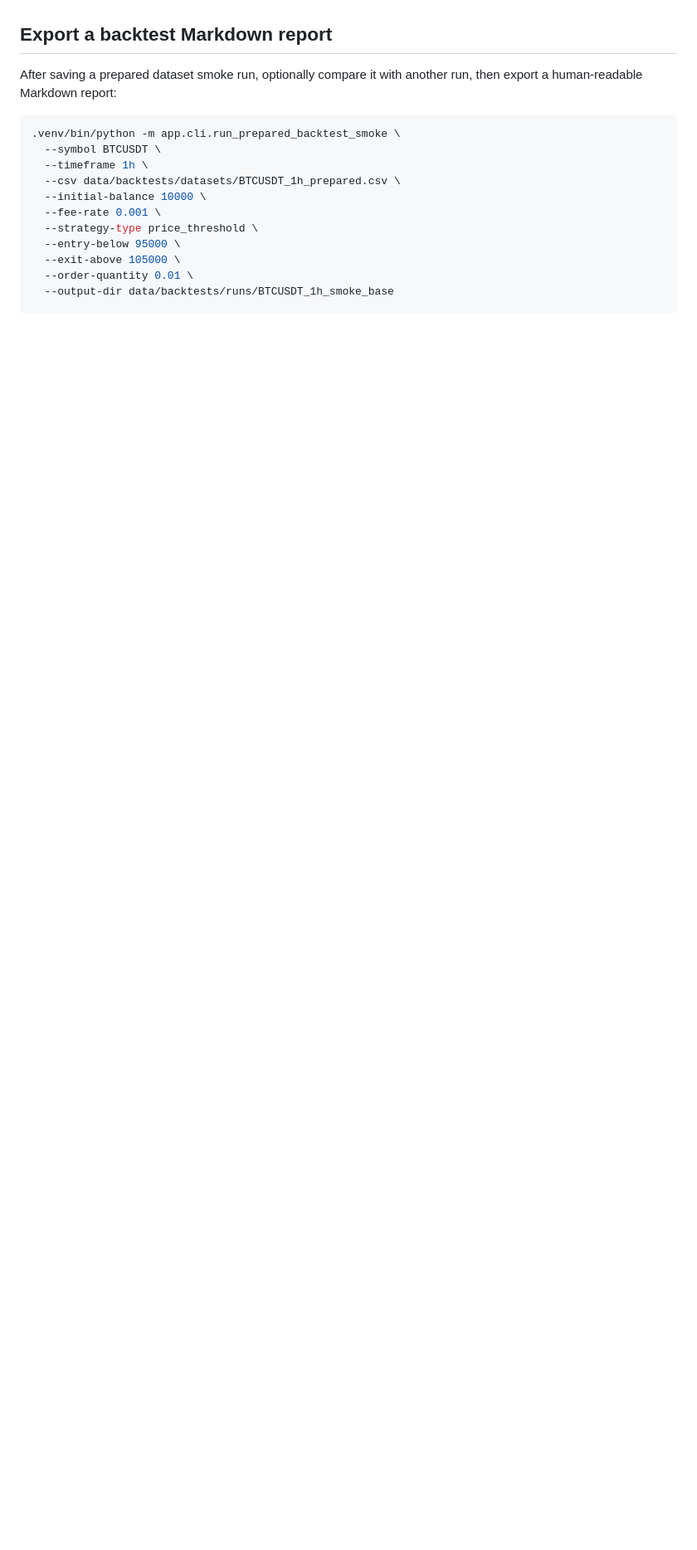
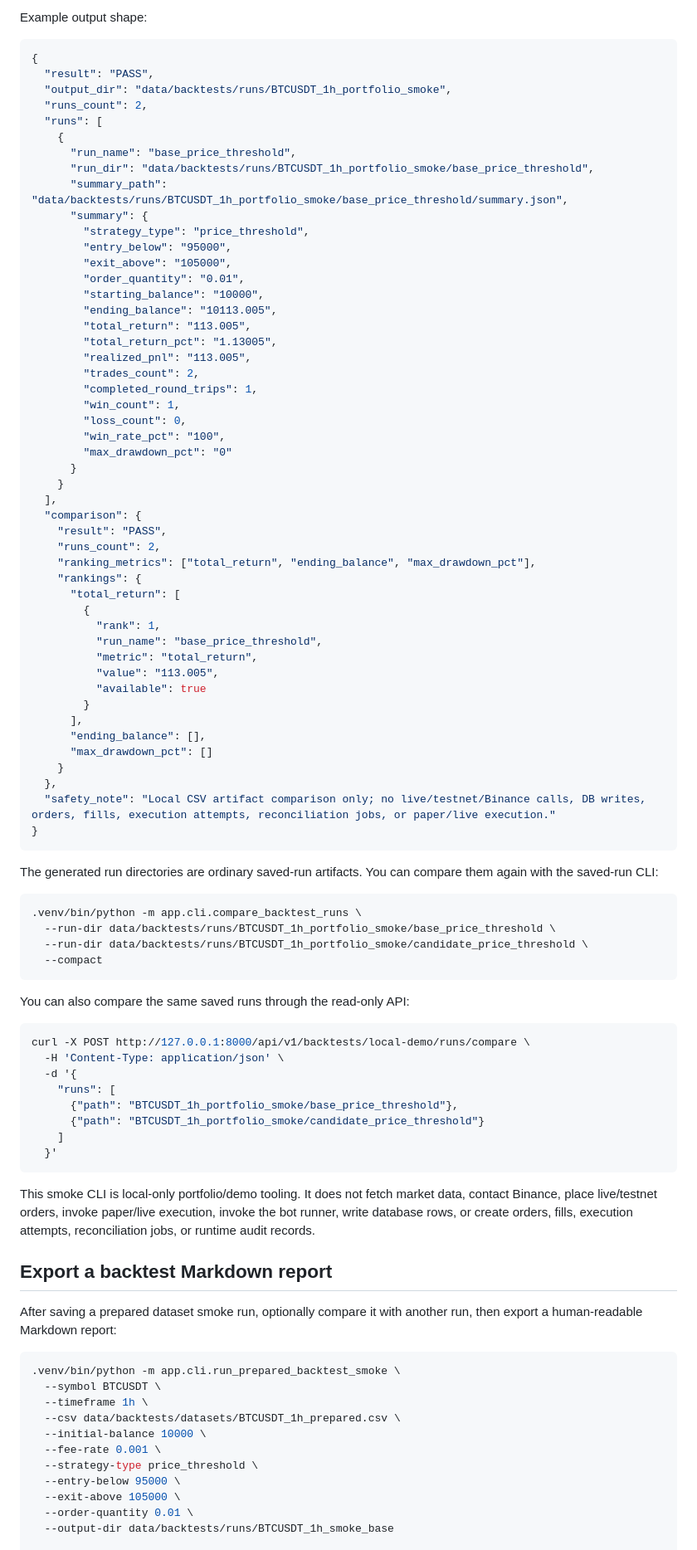
Before and after one commit to garikpetrosyan00/trading-automation-platform, a Markdown page: README.md, the part around one of its changes. Shown at 83% size. Drawn GitHub-style; blank space fills up the shorter version.

Commit message:
Document portfolio backtest comparison smoke

````diff
--- a/README.md
+++ b/README.md
@@ -879,3 +916,80 @@ This saved-run comparison tooling is local-only and file-based. It does not fetc
+Example output shape:
+
+```json
+{
+  "result": "PASS",
+  "output_dir": "data/backtests/runs/BTCUSDT_1h_portfolio_smoke",
+  "runs_count": 2,
+  "runs": [
+    {
+      "run_name": "base_price_threshold",
+      "run_dir": "data/backtests/runs/BTCUSDT_1h_portfolio_smoke/base_price_threshold",
+      "summary_path": "data/backtests/runs/BTCUSDT_1h_portfolio_smoke/base_price_threshold/summary.json",
+      "summary": {
+        "strategy_type": "price_threshold",
+        "entry_below": "95000",
+        "exit_above": "105000",
+        "order_quantity": "0.01",
+        "starting_balance": "10000",
+        "ending_balance": "10113.005",
+        "total_return": "113.005",
+        "total_return_pct": "1.13005",
+        "realized_pnl": "113.005",
+        "trades_count": 2,
+        "completed_round_trips": 1,
+        "win_count": 1,
+        "loss_count": 0,
+        "win_rate_pct": "100",
+        "max_drawdown_pct": "0"
+      }
+    }
+  ],
+  "comparison": {
+    "result": "PASS",
+    "runs_count": 2,
+    "ranking_metrics": ["total_return", "ending_balance", "max_drawdown_pct"],
+    "rankings": {
+      "total_return": [
+        {
+          "rank": 1,
+          "run_name": "base_price_threshold",
+          "metric": "total_return",
+          "value": "113.005",
+          "available": true
+        }
+      ],
+      "ending_balance": [],
+      "max_drawdown_pct": []
+    }
+  },
+  "safety_note": "Local CSV artifact comparison only; no live/testnet/Binance calls, DB writes, orders, fills, execution attempts, reconciliation jobs, or paper/live execution."
+}
+```
+
+The generated run directories are ordinary saved-run artifacts. You can compare them again with the saved-run CLI:
+
+```bash
+.venv/bin/python -m app.cli.compare_backtest_runs \
+  --run-dir data/backtests/runs/BTCUSDT_1h_portfolio_smoke/base_price_threshold \
+  --run-dir data/backtests/runs/BTCUSDT_1h_portfolio_smoke/candidate_price_threshold \
+  --compact
+```
+
+You can also compare the same saved runs through the read-only API:
+
+```bash
+curl -X POST http://127.0.0.1:8000/api/v1/backtests/local-demo/runs/compare \
+  -H 'Content-Type: application/json' \
+  -d '{
+    "runs": [
+      {"path": "BTCUSDT_1h_portfolio_smoke/base_price_threshold"},
+      {"path": "BTCUSDT_1h_portfolio_smoke/candidate_price_threshold"}
+    ]
+  }'
+```
+
+This smoke CLI is local-only portfolio/demo tooling. It does not fetch market data, contact Binance, place live/testnet orders, invoke paper/live execution, invoke the bot runner, write database rows, or create orders, fills, execution attempts, reconciliation jobs, or runtime audit records.
+
 ## Export a backtest Markdown report
 
 After saving a prepared dataset smoke run, optionally compare it with another run, then export a human-readable Markdown report:
````
Also changed, not shown: other parts of README.md (+37 -0 lines).
